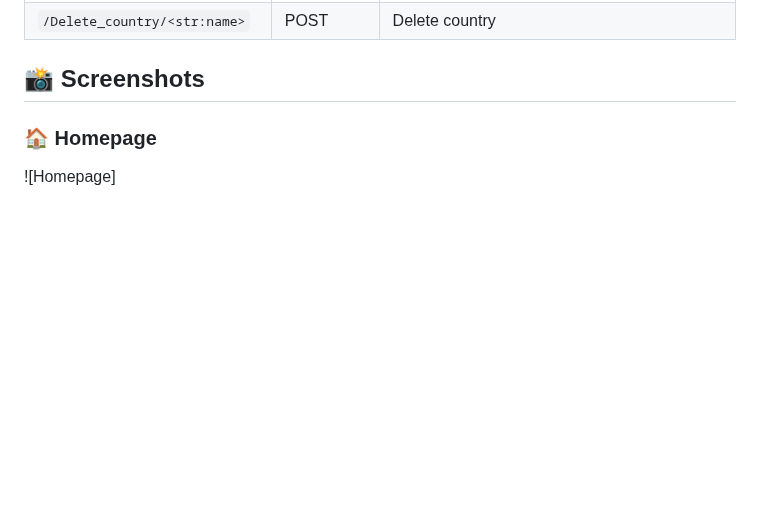
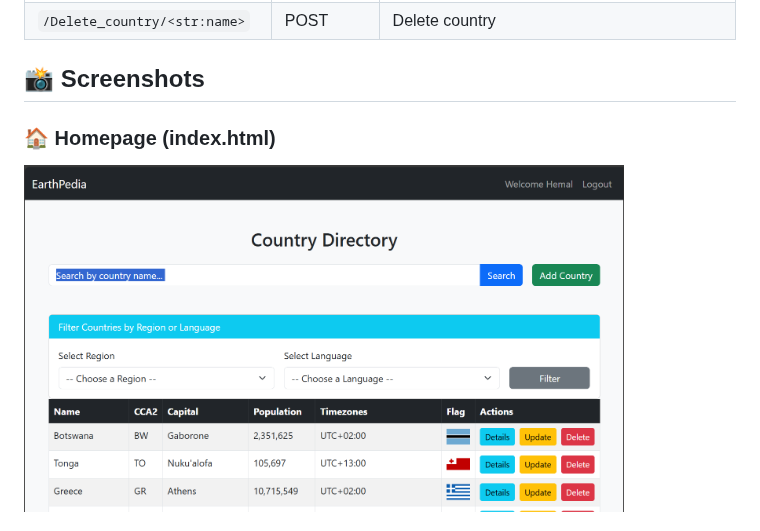
Before and after one commit to Hasibul006/EarthPedia, a Markdown page: README.md, the part around one of its changes. GitHub-like rendering; blank space fills up the shorter version.

Commit message:
Update README.md
adding screenshots

```diff
--- a/README.md
+++ b/README.md
@@ -95,6 +95,6 @@ Access the application at: [http://localhost:8000](http://localhost:8000)
 
 ## 📸 Screenshots
 
-### 🏠 Homepage
-![Homepage]
+### 🏠 Homepage (index.html)
+<img src="Screenshots/homepage.png" alt="Homepage" width="600"/>
 
```
Also changed, not shown: other parts of README.md (+14 -2 lines).
